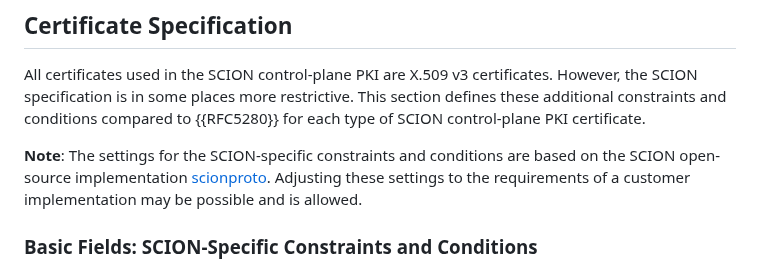
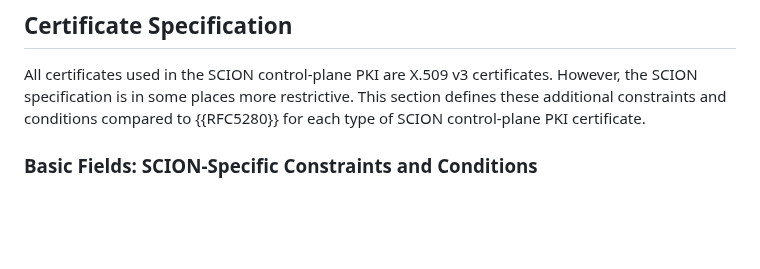
Before and after one commit to scionassociation/scion-cppki_I-D, a Markdown page: draft-dekater-scion-pki.md, the part around the change. Drawn GitHub-style; blank space fills up the shorter version.

Commit message:
remove mention of OS implementation parameters

```diff
--- a/draft-dekater-scion-pki.md
+++ b/draft-dekater-scion-pki.md
@@ -483,7 +483,6 @@ The recommended **maximum validity period** of a sensitive voting certificate is
 
 All certificates used in the SCION control-plane PKI are X.509 v3 certificates. However, the SCION specification is in some places more restrictive. This section defines these additional constraints and conditions compared to {{RFC5280}} for each type of SCION control-plane PKI certificate.
 
-**Note**: The settings for the SCION-specific constraints and conditions are based on the SCION open-source implementation [scionproto](https://github.com/scionproto/scion/). Adjusting these settings to the requirements of a customer implementation may be possible and is allowed.
 
 ### Basic Fields: SCION-Specific Constraints and Conditions
 
```
